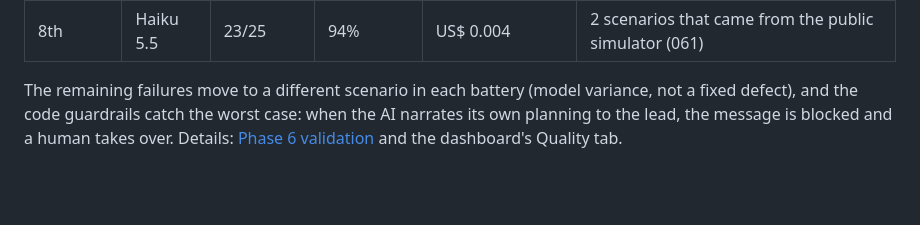
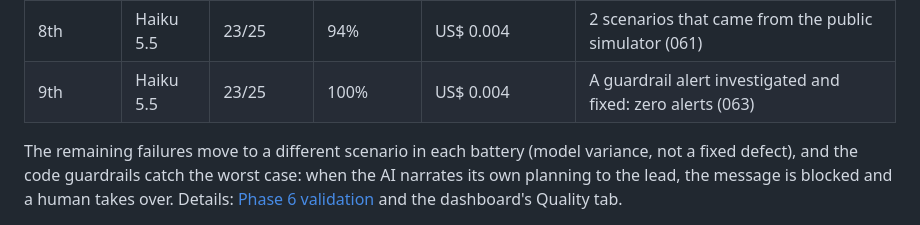
Before and after one commit to michelxxx2323/brax-sdr-agent, a Markdown page: README_en.md, the part around the change. GitHub-like rendering; blank space fills up the shorter version.

```diff
--- a/README_en.md
+++ b/README_en.md
@@ -146,6 +146,7 @@ conversation as a judge. Every real failure becomes a new scenario first, and on
 | 4th | **Haiku 5.5** | 20/20 | 100% | **US$ 0.0035** | Model switch: 9x cheaper (decision 051) |
 | 5th to 7th | Haiku 5.5 | 21/23 → 22/23 | 100% | US$ 0.0035 | 3 new scenarios from real failures; one experiment made things worse and was reverted (056) |
 | 8th | Haiku 5.5 | 23/25 | 94% | US$ 0.004 | 2 scenarios that came from the public simulator (061) |
+| 9th | Haiku 5.5 | 23/25 | 100% | US$ 0.004 | A guardrail alert investigated and fixed: zero alerts (063) |
 
 The remaining failures move to a different scenario in each battery (model variance, not a fixed defect), and the code
 guardrails catch the worst case: when the AI narrates its own planning to the lead, the message is blocked and a human
```
Also changed, not shown: README.md (+1 -0 lines).
